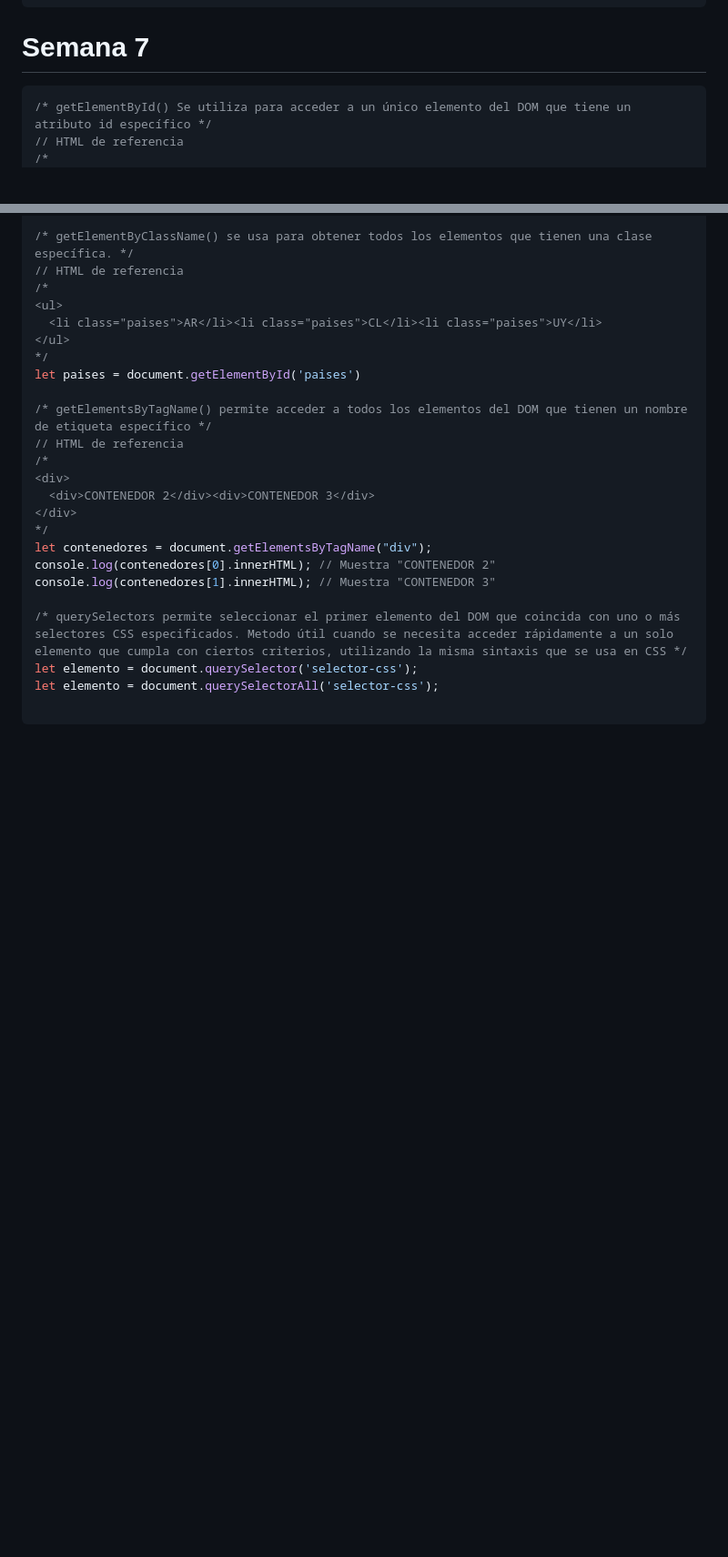
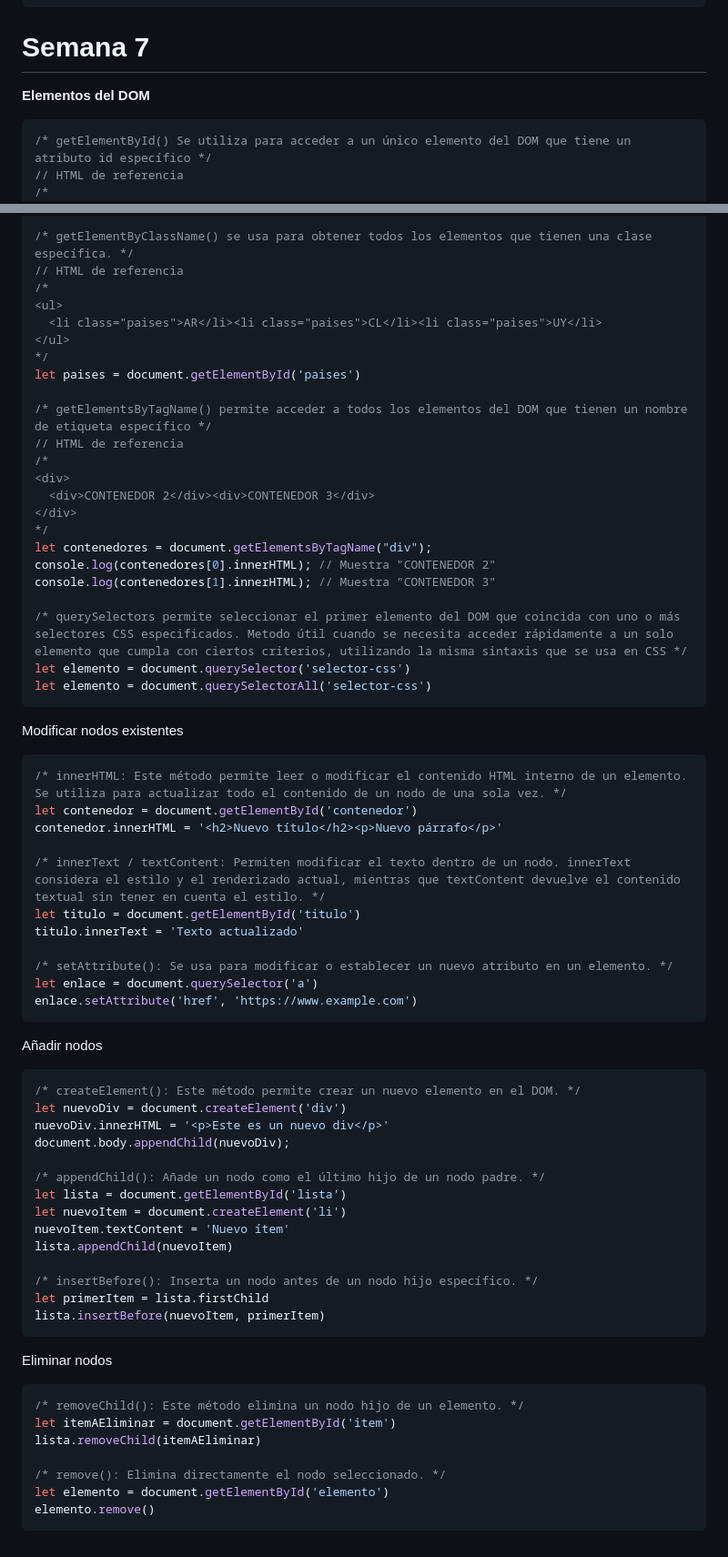
Before and after one commit to CesValde/CarreraBackend, a Markdown page: Javascript/README.md, 2 parts joined by grey strips. Shown at 91% size. Drawn GitHub-style; blank space fills up the shorter version.

Commit message:
Readme
agrego apuntes de la semana 7

````diff
--- a/Javascript/README.md
+++ b/Javascript/README.md
@@ -181,6 +181,7 @@ console.log(conteoFrutas);
 ```
 
 # Semana 7
+**Elementos del DOM**
 ```javascript
 /* getElementById() Se utiliza para acceder a un único elemento del DOM que tiene un atributo id específico */
 // HTML de referencia
@@ -212,7 +213,50 @@ console.log(contenedores[0].innerHTML); // Muestra "CONTENEDOR 2"
 console.log(contenedores[1].innerHTML); // Muestra "CONTENEDOR 3"
 
 /* querySelectors permite seleccionar el primer elemento del DOM que coincida con uno o más selectores CSS especificados. Metodo útil cuando se necesita acceder rápidamente a un solo elemento que cumpla con ciertos criterios, utilizando la misma sintaxis que se usa en CSS */
-let elemento = document.querySelector('selector-css');
-let elemento = document.querySelectorAll('selector-css');
+let elemento = document.querySelector('selector-css')
+let elemento = document.querySelectorAll('selector-css')
+```
 
+Modificar nodos existentes
+```javascript
+/* innerHTML: Este método permite leer o modificar el contenido HTML interno de un elemento. Se utiliza para actualizar todo el contenido de un nodo de una sola vez. */
+let contenedor = document.getElementById('contenedor')
+contenedor.innerHTML = '<h2>Nuevo título</h2><p>Nuevo párrafo</p>'
+
+/* innerText / textContent: Permiten modificar el texto dentro de un nodo. innerText considera el estilo y el renderizado actual, mientras que textContent devuelve el contenido textual sin tener en cuenta el estilo. */
+let titulo = document.getElementById('titulo')
+titulo.innerText = 'Texto actualizado'
+
+/* setAttribute(): Se usa para modificar o establecer un nuevo atributo en un elemento. */
+let enlace = document.querySelector('a')
+enlace.setAttribute('href', 'https://www.example.com')
 ```
+
+Añadir nodos
+```javascript
+/* createElement(): Este método permite crear un nuevo elemento en el DOM. */
+let nuevoDiv = document.createElement('div')
+nuevoDiv.innerHTML = '<p>Este es un nuevo div</p>'
+document.body.appendChild(nuevoDiv);
+
+/* appendChild(): Añade un nodo como el último hijo de un nodo padre. */
+let lista = document.getElementById('lista')
+let nuevoItem = document.createElement('li')
+nuevoItem.textContent = 'Nuevo ítem'
+lista.appendChild(nuevoItem)
+
+/* insertBefore(): Inserta un nodo antes de un nodo hijo específico. */
+let primerItem = lista.firstChild
+lista.insertBefore(nuevoItem, primerItem)
+```
+
+Eliminar nodos
+```javascript
+/* removeChild(): Este método elimina un nodo hijo de un elemento. */
+let itemAEliminar = document.getElementById('item')
+lista.removeChild(itemAEliminar)
+
+/* remove(): Elimina directamente el nodo seleccionado. */
+let elemento = document.getElementById('elemento')
+elemento.remove()
+```
````
